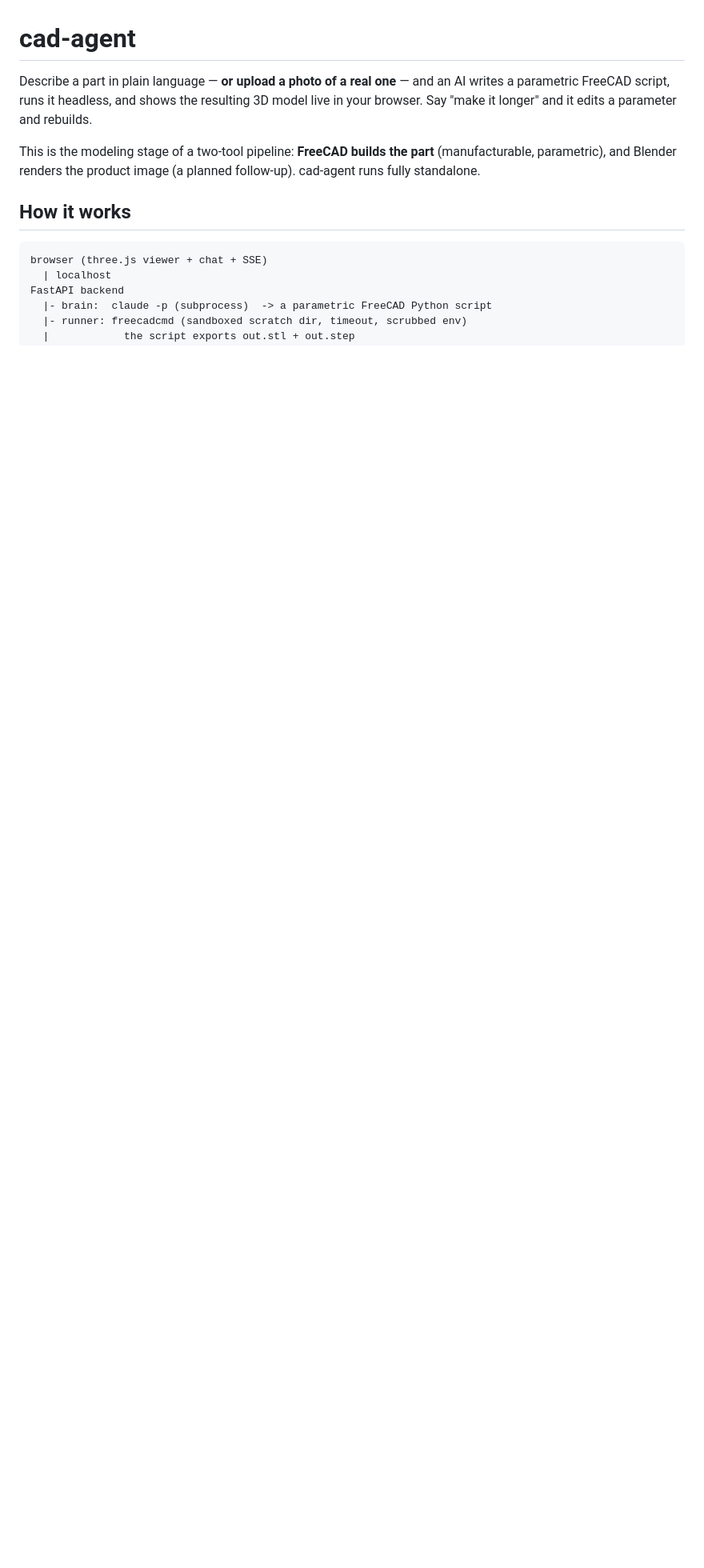
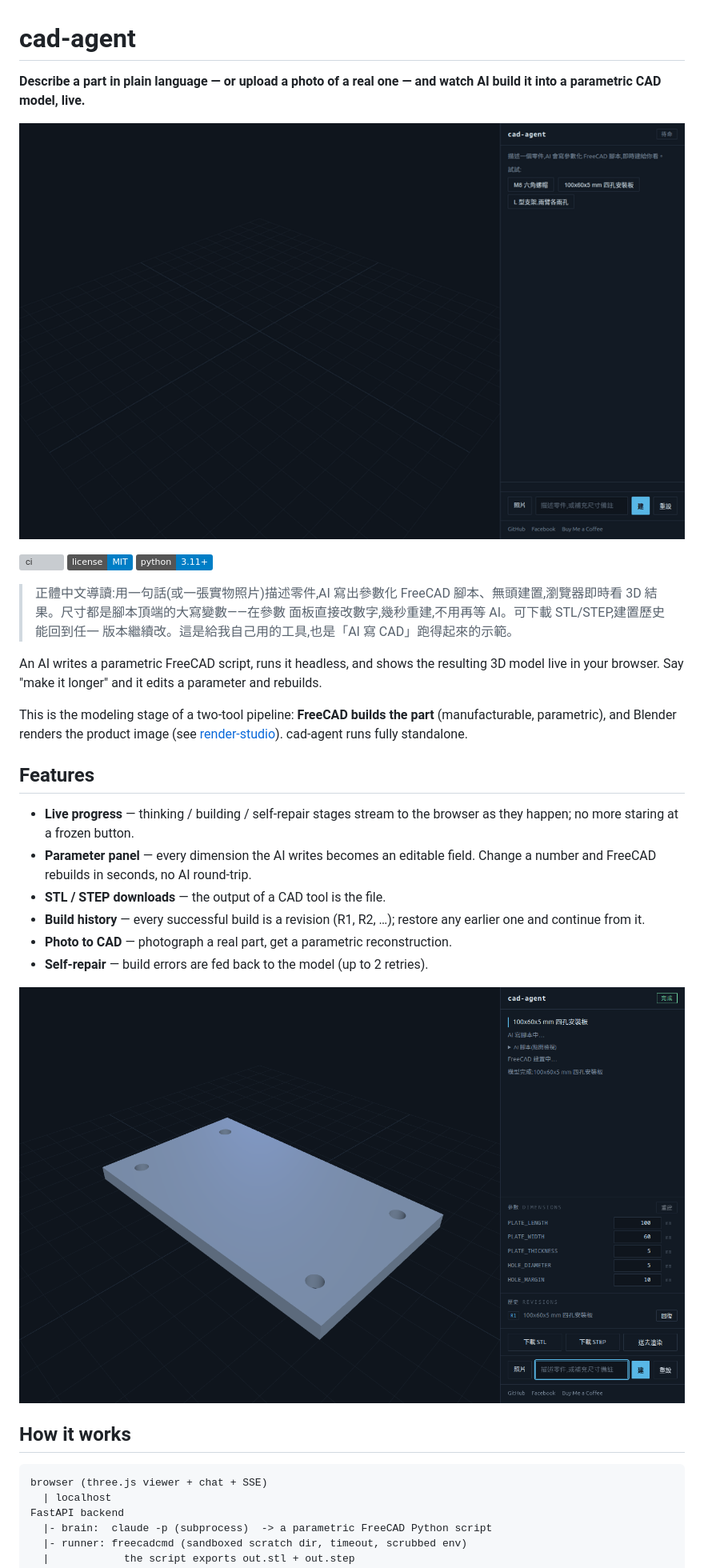
Before and after one commit to yazelin/cad-agent, a Markdown page: README.md, the part around one of its changes. Shown at 80% size. Drawn GitHub-style; badges without logos; blank space fills up the shorter version; grey boxes are pictures that could not be loaded.

Commit message:
docs(readme): demo gif, badges, zh-TW intro, features, promo footer
Co-Authored-By: Claude Fable 5 <noreply@anthropic.com>

```diff
--- a/README.md
+++ b/README.md
@@ -1,13 +1,41 @@
 # cad-agent
 
-Describe a part in plain language — **or upload a photo of a real one** — and an
-AI writes a parametric FreeCAD script, runs it headless, and shows the resulting
-3D model live in your browser. Say "make it longer" and it edits a parameter and
-rebuilds.
+**Describe a part in plain language — or upload a photo of a real one — and
+watch AI build it into a parametric CAD model, live.**
+
+![demo](docs/media/demo.gif)
+
+[![ci](https://github.com/yazelin/cad-agent/actions/workflows/ci.yml/badge.svg)](https://github.com/yazelin/cad-agent/actions/workflows/ci.yml)
+[![license: MIT](https://img.shields.io/badge/license-MIT-blue.svg)](LICENSE)
+![python](https://img.shields.io/badge/python-3.11%2B-blue)
+
+> 正體中文導讀:用一句話(或一張實物照片)描述零件,AI 寫出參數化 FreeCAD
+> 腳本、無頭建置,瀏覽器即時看 3D 結果。尺寸都是腳本頂端的大寫變數——在參數
+> 面板直接改數字,幾秒重建,不用再等 AI。可下載 STL/STEP,建置歷史能回到任一
+> 版本繼續改。這是給我自己用的工具,也是「AI 寫 CAD」跑得起來的示範。
+
+An AI writes a parametric FreeCAD script, runs it headless, and shows the
+resulting 3D model live in your browser. Say "make it longer" and it edits a
+parameter and rebuilds.
 
 This is the modeling stage of a two-tool pipeline: **FreeCAD builds the part**
-(manufacturable, parametric), and Blender renders the product image (a planned
-follow-up). cad-agent runs fully standalone.
+(manufacturable, parametric), and Blender renders the product image (see
+[render-studio](https://github.com/yazelin/render-studio)). cad-agent runs
+fully standalone.
+
+## Features
+
+- **Live progress** — thinking / building / self-repair stages stream to the
+  browser as they happen; no more staring at a frozen button.
+- **Parameter panel** — every dimension the AI writes becomes an editable
+  field. Change a number and FreeCAD rebuilds in seconds, no AI round-trip.
+- **STL / STEP downloads** — the output of a CAD tool is the file.
+- **Build history** — every successful build is a revision (R1, R2, …);
+  restore any earlier one and continue from it.
+- **Photo to CAD** — photograph a real part, get a parametric reconstruction.
+- **Self-repair** — build errors are fed back to the model (up to 2 retries).
+
+![the app after a build: model on the work plane, parameter panel, revisions](docs/media/hero.png)
 
 ## How it works
 
```
Also changed, not shown: other parts of README.md (+8 -0 lines).
